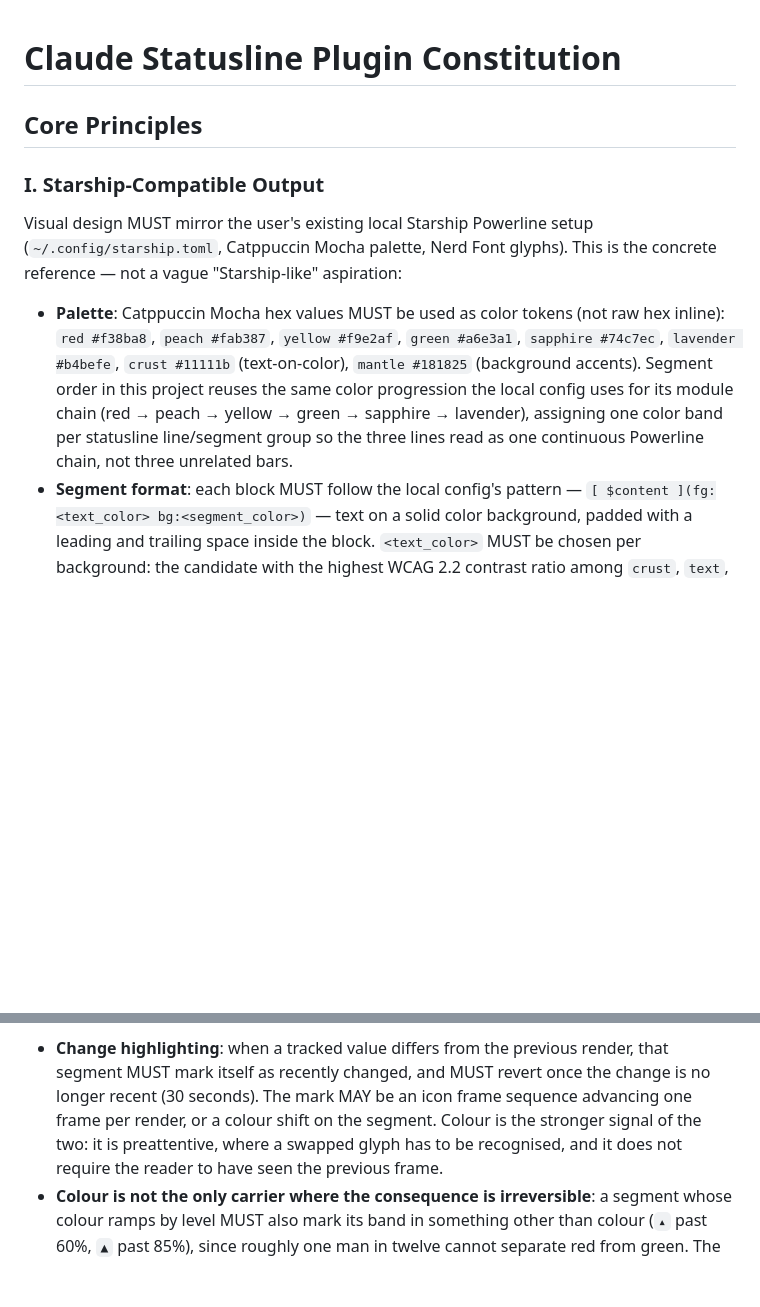
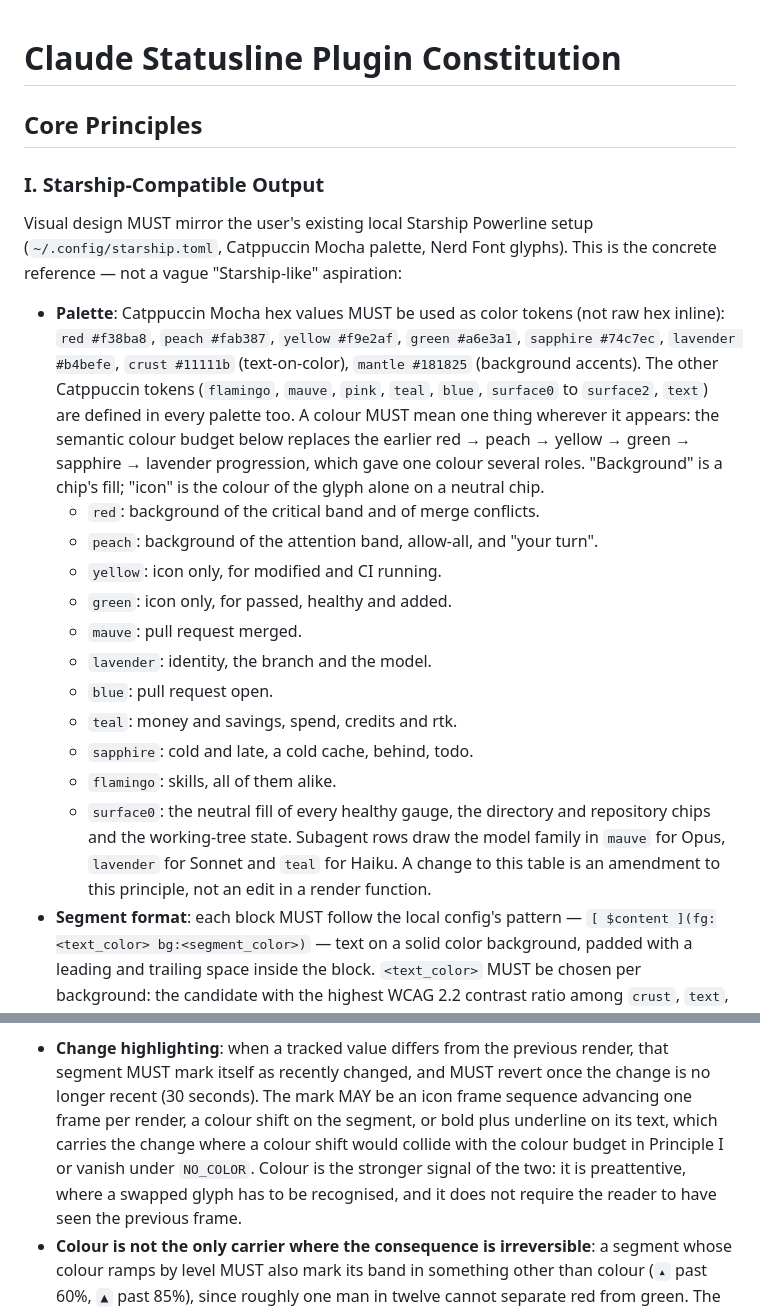
Before and after one commit to jonyfs/statusline, a Markdown page: .specify/memory/constitution.md, 2 parts joined by grey strips. Drawn GitHub-style; blank space fills up the shorter version.

Commit message:
docs: amend constitution to v8.0.0 (semantic colour budget, bold plus underline)
Principle I: the red to lavender progression is replaced by a colour
budget with one role per colour. Principle X: change highlighting may
use bold plus underline. Items K2 and K8 of the 2026-10 design review.

Co-Authored-By: Claude Sonnet 5.5 <noreply@anthropic.com>
Claude-Session: https://claude.ai/code/session_01MXsTrnstgaSphRdWat5ehD

```diff
--- a/.specify/memory/constitution.md
+++ b/.specify/memory/constitution.md
@@ -2,7 +2,13 @@
 
 <!--
 Sync Impact Report:
-- Version: 7.10.0 (I extended on 2026-10-12: MINOR, text colour chosen by contrast. The Segment
+- Version: 8.0.0 (I and X amended on 2026-10-12: MAJOR, the colour budget. Items K2 and K8 of
+  the 2026-10 design review. Principle I's red → peach → yellow → green → sapphire → lavender
+  progression is replaced by a semantic budget in which each colour has one role, which
+  redefines the principle. Principle X's change highlighting also accepts bold plus underline.
+  K3 to K7 and K9 to K11 stay for later features. Templates: no change needed. Code follows in
+  feature 041.)
+- Previously, version 7.10.0 (I extended on 2026-10-12: MINOR, text colour chosen by contrast. The Segment
   format rule no longer fixes `fg:crust`: the text colour on a chip is the highest-contrast
   candidate among `crust`, `text`, `#11111b` and `#ffffff`, at least 4.5:1, with the background
   darkened in OKLCH when none reaches it. Item K1 of the 2026-10 design review. The palette
@@ -227,10 +233,26 @@ reference — not a vague "Starship-like" aspiration:
 - **Palette**: Catppuccin Mocha hex values MUST be used as color tokens (not raw hex inline):
   `red #f38ba8`, `peach #fab387`, `yellow #f9e2af`, `green #a6e3a1`, `sapphire #74c7ec`,
   `lavender #b4befe`, `crust #11111b` (text-on-color), `mantle #181825` (background accents).
-  Segment order in this project reuses the same color progression the local config uses
-  for its module chain (red → peach → yellow → green → sapphire → lavender), assigning one
-  color band per statusline line/segment group so the three lines read as one continuous
-  Powerline chain, not three unrelated bars.
+  The other Catppuccin tokens (`flamingo`, `mauve`, `pink`, `teal`, `blue`, `surface0` to
+  `surface2`, `text`) are defined in every palette too. A colour MUST mean one thing wherever
+  it appears: the semantic colour budget below replaces the earlier red → peach → yellow →
+  green → sapphire → lavender progression, which gave one colour several roles.
+  "Background" is a chip's fill; "icon" is the colour of the glyph alone on a neutral chip.
+  - `red`: background of the critical band and of merge conflicts.
+  - `peach`: background of the attention band, allow-all, and "your turn".
+  - `yellow`: icon only, for modified and CI running.
+  - `green`: icon only, for passed, healthy and added.
+  - `mauve`: pull request merged.
+  - `lavender`: identity, the branch and the model.
+  - `blue`: pull request open.
+  - `teal`: money and savings, spend, credits and rtk.
+  - `sapphire`: cold and late, a cold cache, behind, todo.
+  - `flamingo`: skills, all of them alike.
+  - `surface0`: the neutral fill of every healthy gauge, the directory and repository chips and
+    the working-tree state.
+  Subagent rows draw the model family in `mauve` for Opus, `lavender` for Sonnet and `teal` for
+  Haiku. A change to this table is an amendment to this principle, not an edit in a render
+  function.
 - **Segment format**: each block MUST follow the local config's pattern —
   `[ $content ](fg:<text_color> bg:<segment_color>)` — text on a solid color background,
   padded with a leading and trailing space inside the block. `<text_color>` MUST be chosen per
@@ -633,8 +655,10 @@ accessibility hazard where it works.
 
 - **Change highlighting**: when a tracked value differs from the previous render, that segment
   MUST mark itself as recently changed, and MUST revert once the change is no longer recent
-  (30 seconds). The mark MAY be an icon frame sequence advancing one frame per render, or a
-  colour shift on the segment. Colour is the stronger signal of the two: it is preattentive,
+  (30 seconds). The mark MAY be an icon frame sequence advancing one frame per render, a
+  colour shift on the segment, or bold plus underline on its text, which carries the change
+  where a colour shift would collide with the colour budget in Principle I or vanish under
+  `NO_COLOR`. Colour is the stronger signal of the two: it is preattentive,
   where a swapped glyph has to be recognised, and it does not require the reader to have seen
   the previous frame.
 - **Colour is not the only carrier where the consequence is irreversible**: a segment whose
```
Also changed, not shown: other parts of .specify/memory/constitution.md (+1 -1 lines).
